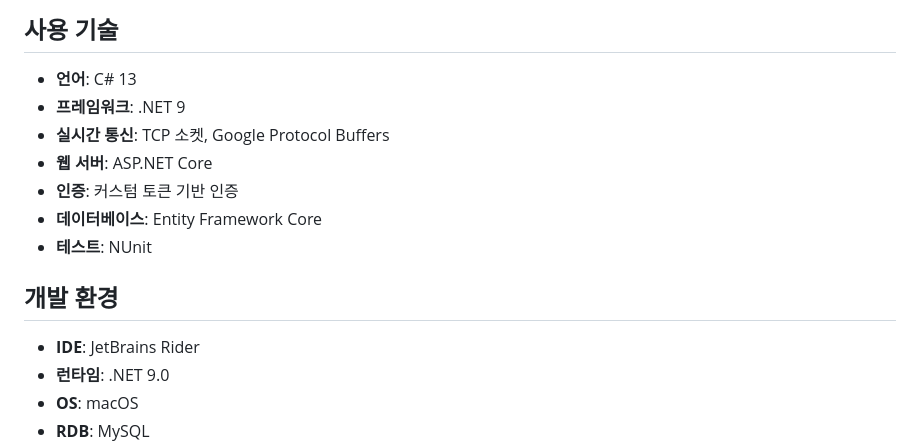
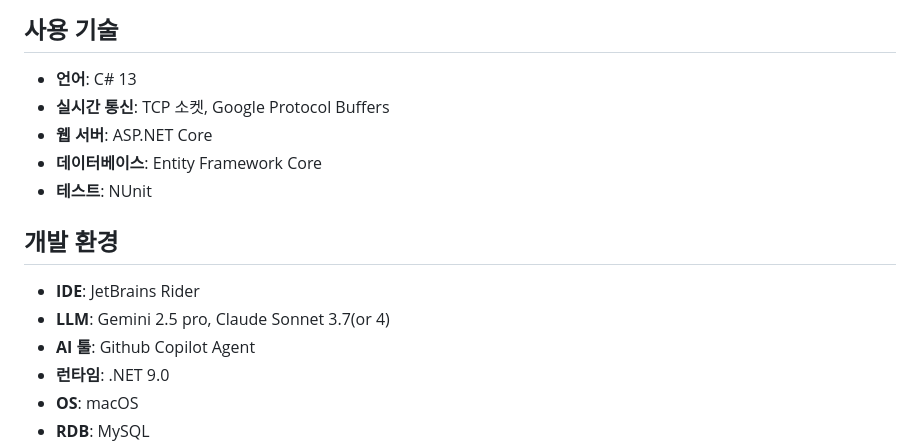
Before and after one commit to oak-cassia/RTW-Server, a Markdown page: README.md, the part around the change. Drawn GitHub-style.

```diff
--- a/README.md
+++ b/README.md
@@ -47,16 +47,16 @@ RTW-Server/
 ## 사용 기술
 
 - **언어**: C# 13
-- **프레임워크**: .NET 9
 - **실시간 통신**: TCP 소켓, Google Protocol Buffers
 - **웹 서버**: ASP.NET Core
-- **인증**: 커스텀 토큰 기반 인증
 - **데이터베이스**: Entity Framework Core
 - **테스트**: NUnit
 
 ## 개발 환경
 
 - **IDE**: JetBrains Rider
+- **LLM**: Gemini 2.5 pro, Claude Sonnet 3.7(or 4)
+- **AI 툴**: Github Copilot Agent
 - **런타임**: .NET 9.0
 - **OS**: macOS
 - **RDB**: MySQL
```
